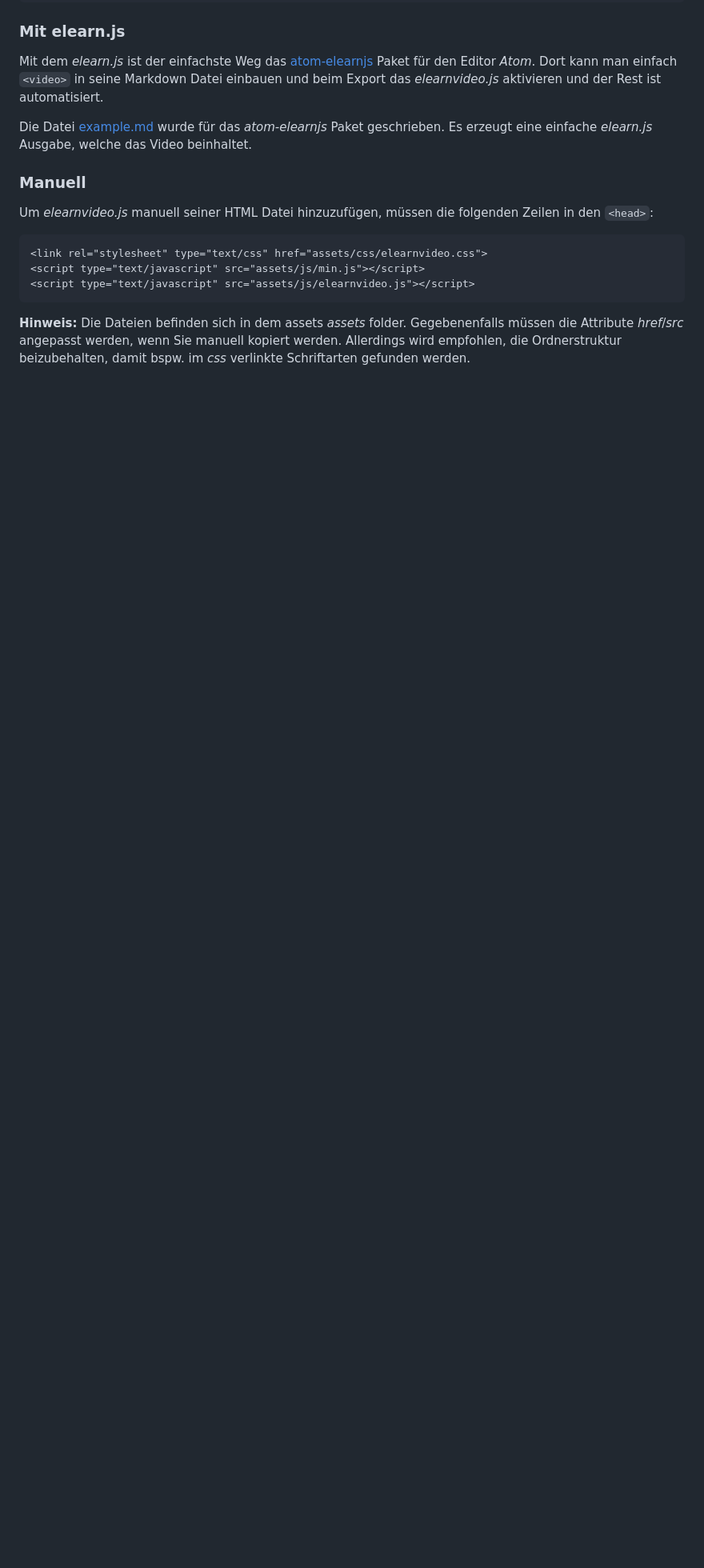
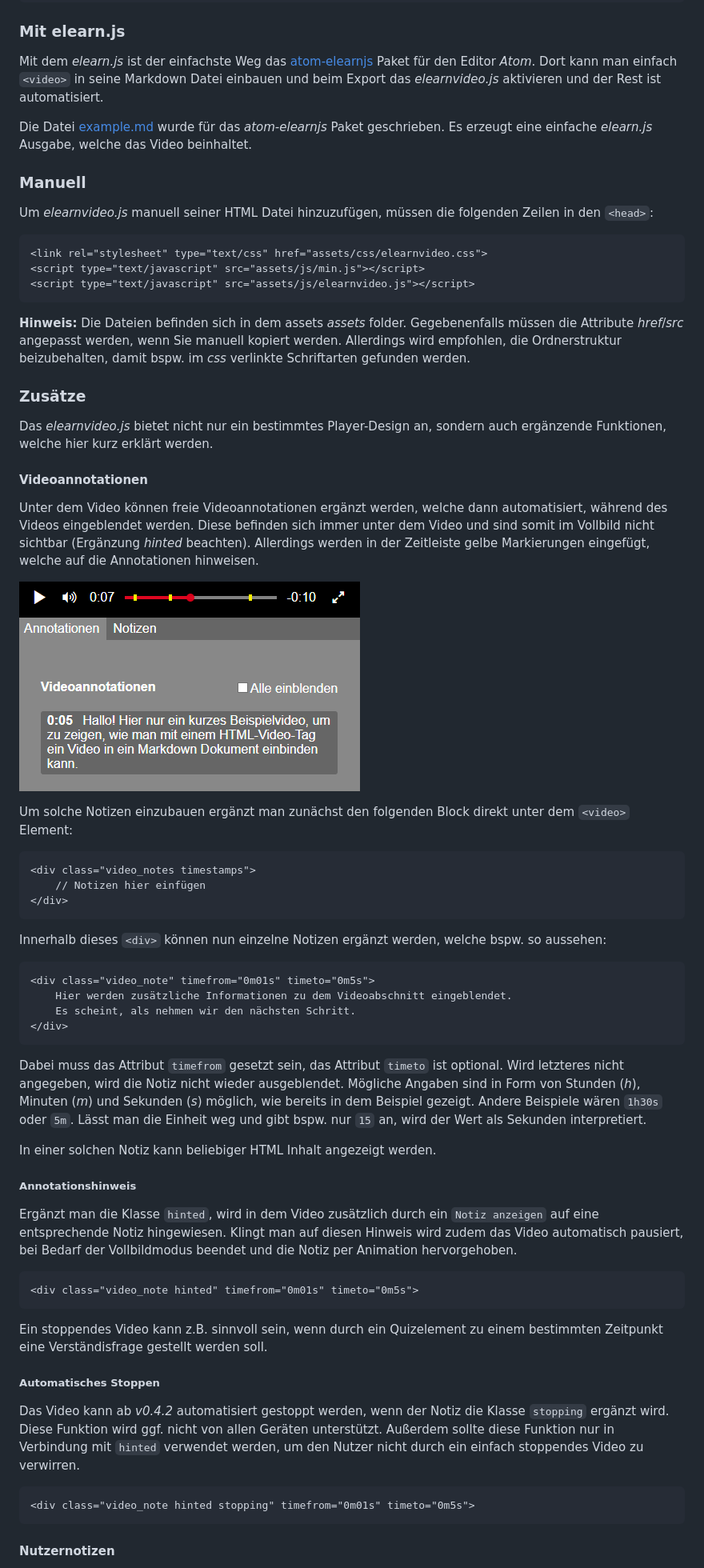
Before and after one commit to elb-min-uhh/elearnvideo.js, a Markdown page: README.md, the part around one of its changes. Shown at 80% size. Rendered like a GitHub page; pictures changed too: assets/media/annotationen.png (added); blank space fills up the shorter version.

Commit message:
feat/stopping: notes can stop the video

```diff
--- a/README.md
+++ b/README.md
@@ -42,3 +42,67 @@ __Hinweis:__ Die Dateien befinden sich in dem assets _assets_ folder.
 Gegebenenfalls müssen die Attribute _href_/_src_ angepasst werden, wenn Sie
 manuell kopiert werden. Allerdings wird empfohlen, die Ordnerstruktur
 beizubehalten, damit bspw. im _css_ verlinkte Schriftarten gefunden werden.
+
+### Zusätze
+
+Das _elearnvideo.js_ bietet nicht nur ein bestimmtes Player-Design an, sondern
+auch ergänzende Funktionen, welche hier kurz erklärt werden.
+
+#### Videoannotationen
+
+Unter dem Video können freie Videoannotationen ergänzt werden, welche dann
+automatisiert, während des Videos eingeblendet werden. Diese befinden
+sich immer unter dem Video und sind somit im Vollbild nicht sichtbar
+(Ergänzung _hinted_ beachten). Allerdings werden in der Zeitleiste gelbe
+Markierungen eingefügt, welche auf die Annotationen hinweisen.
+
+![Videoannotationen](assets/media/annotationen.png)
+
+Um solche Notizen einzubauen ergänzt man zunächst den folgenden Block direkt
+unter dem `<video>` Element:
+
+    <div class="video_notes timestamps">
+        // Notizen hier einfügen
+    </div>
+
+Innerhalb dieses `<div>` können nun einzelne Notizen ergänzt werden, welche
+bspw. so aussehen:
+
+    <div class="video_note" timefrom="0m01s" timeto="0m5s">
+        Hier werden zusätzliche Informationen zu dem Videoabschnitt eingeblendet.
+        Es scheint, als nehmen wir den nächsten Schritt.
+    </div>
+
+Dabei muss das Attribut `timefrom` gesetzt sein, das Attribut `timeto` ist
+optional. Wird letzteres nicht angegeben, wird die Notiz nicht wieder
+ausgeblendet. Mögliche Angaben sind in Form von Stunden (_h_), Minuten (_m_)
+und Sekunden (_s_) möglich, wie bereits in dem Beispiel gezeigt.
+Andere Beispiele wären `1h30s` oder `5m`. Lässt man die Einheit weg und gibt
+bspw. nur `15` an, wird der Wert als Sekunden interpretiert.
+
+In einer solchen Notiz kann beliebiger HTML Inhalt angezeigt werden.
+
+##### Annotationshinweis
+
+Ergänzt man die Klasse `hinted`, wird in dem Video zusätzlich durch ein
+`Notiz anzeigen` auf eine entsprechende Notiz hingewiesen. Klingt man auf
+diesen Hinweis wird zudem das Video automatisch pausiert, bei Bedarf der
+Vollbildmodus beendet und die Notiz per Animation hervorgehoben.
+
+    <div class="video_note hinted" timefrom="0m01s" timeto="0m5s">
+
+Ein stoppendes Video kann z.B. sinnvoll sein, wenn durch ein Quizelement zu
+einem bestimmten Zeitpunkt eine Verständisfrage gestellt werden soll.
+
+##### Automatisches Stoppen
+
+Das Video kann ab _v0.4.2_ automatisiert gestoppt werden, wenn der Notiz die
+Klasse `stopping` ergänzt wird. Diese Funktion wird ggf. nicht von allen Geräten
+unterstützt. Außerdem sollte diese Funktion nur in Verbindung mit `hinted`
+verwendet werden, um den Nutzer nicht durch ein einfach stoppendes Video zu
+verwirren.
+
+    <div class="video_note hinted stopping" timefrom="0m01s" timeto="0m5s">
+
+#### Nutzernotizen
+
```
Also changed, not shown: other parts of README.md (+19 -0 lines), CHANGELOG.md (+6 -0 lines), assets/media/notizen.png (added), 2 other files.
